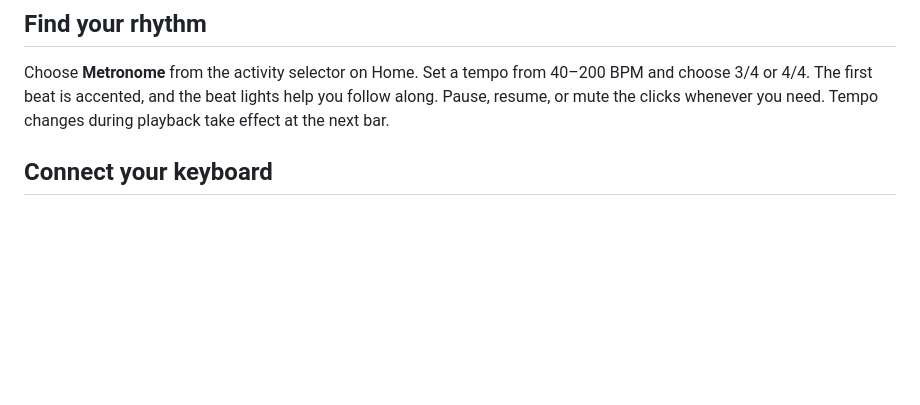
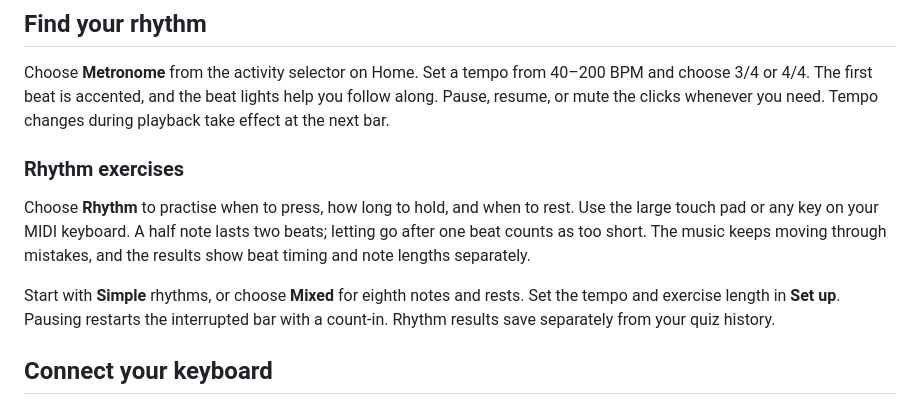
Before and after one commit to Listwas/piano-quiz, a Markdown page: README.md, the part around the change. GitHub-like rendering; blank space fills up the shorter version.

Commit message:
feat: add rhythm practice

```diff
--- a/README.md
+++ b/README.md
@@ -47,6 +47,17 @@ Choose **Metronome** from the activity selector on Home. Set a tempo from
 40–200 BPM and choose 3/4 or 4/4. The first beat is accented, and the beat lights
 help you follow along. Pause, resume, or mute the clicks whenever you need.
 Tempo changes during playback take effect at the next bar.
+
+### Rhythm exercises
+
+Choose **Rhythm** to practise when to press, how long to hold, and when to rest.
+Use the large touch pad or any key on your MIDI keyboard. A half note lasts two
+beats; letting go after one beat counts as too short. The music keeps moving
+through mistakes, and the results show beat timing and note lengths separately.
+
+Start with **Simple** rhythms, or choose **Mixed** for eighth notes and rests.
+Set the tempo and exercise length in **Set up**. Pausing restarts the interrupted
+bar with a count-in. Rhythm results save separately from your quiz history.
 
 ## Connect your keyboard
 
```
Also changed, not shown: docs/DEVELOPMENT.md (+11 -0 lines), docs/images/rhythm-chromium.png (added), docs/images/rhythm-results-chromium.png (added), 9 other files.
